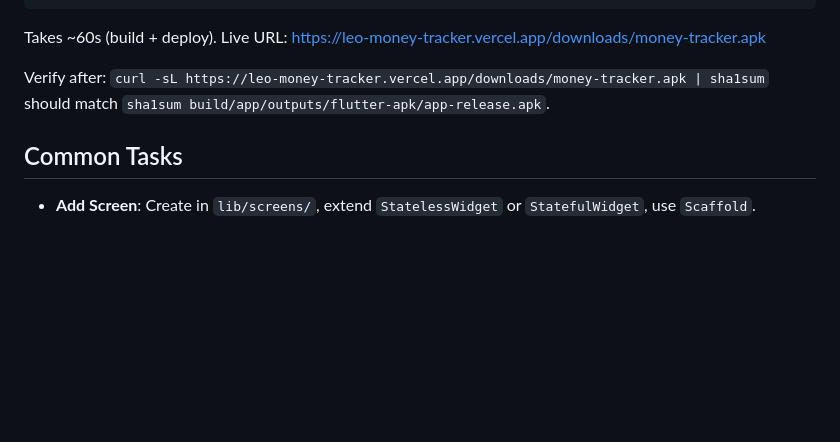
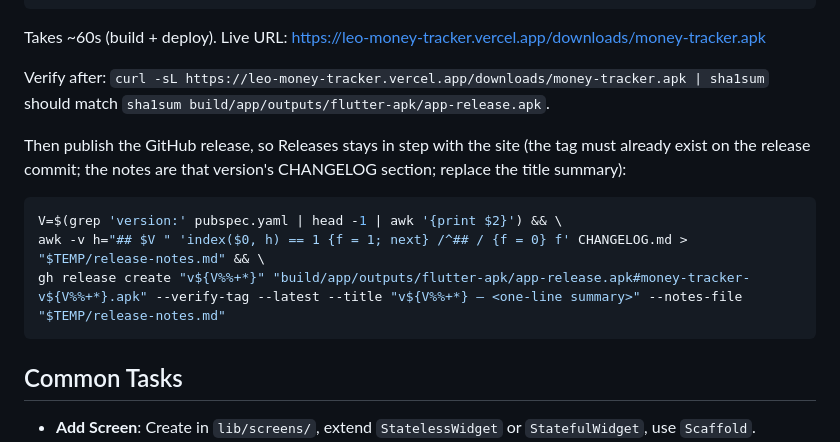
Before and after one commit to Leo-Atienza/Money-Tracker, a Markdown page: CLAUDE.md, the part around the change. Drawn GitHub-style; blank space fills up the shorter version.

Commit message:
docs: ship pipeline publishes the GitHub release too (#25)
GitHub Releases had stopped at v5.1.2 while the site moved to 5.4.1;
the five missing releases were backfilled on 2026-10-13 with the exact
APKs the site served. This adds the release step after the deploy so it
does not drift again: the notes are the version's CHANGELOG section
(awk index() match, since the version string contains "+"), the asset
is named money-tracker-v<version>.apk, and --verify-tag requires the
release tag to exist first.

Tests: docs-only change; the awk extraction was run against the current
CHANGELOG and returned the 5.4.1+16 section (24 lines).

````diff
--- a/CLAUDE.md
+++ b/CLAUDE.md
@@ -49,6 +49,14 @@ Takes ~60s (build + deploy). Live URL: https://leo-money-tracker.vercel.app/down
 
 Verify after: `curl -sL https://leo-money-tracker.vercel.app/downloads/money-tracker.apk | sha1sum` should match `sha1sum build/app/outputs/flutter-apk/app-release.apk`.
 
+Then publish the GitHub release, so Releases stays in step with the site (the tag must already exist on the release commit; the notes are that version's CHANGELOG section; replace the title summary):
+
+```bash
+V=$(grep 'version:' pubspec.yaml | head -1 | awk '{print $2}') && \
+awk -v h="## $V " 'index($0, h) == 1 {f = 1; next} /^## / {f = 0} f' CHANGELOG.md > "$TEMP/release-notes.md" && \
+gh release create "v${V%%+*}" "build/app/outputs/flutter-apk/app-release.apk#money-tracker-v${V%%+*}.apk" --verify-tag --latest --title "v${V%%+*} — <one-line summary>" --notes-file "$TEMP/release-notes.md"
+```
+
 ## Common Tasks
 
 - **Add Screen**: Create in `lib/screens/`, extend `StatelessWidget` or `StatefulWidget`, use `Scaffold`.
````
